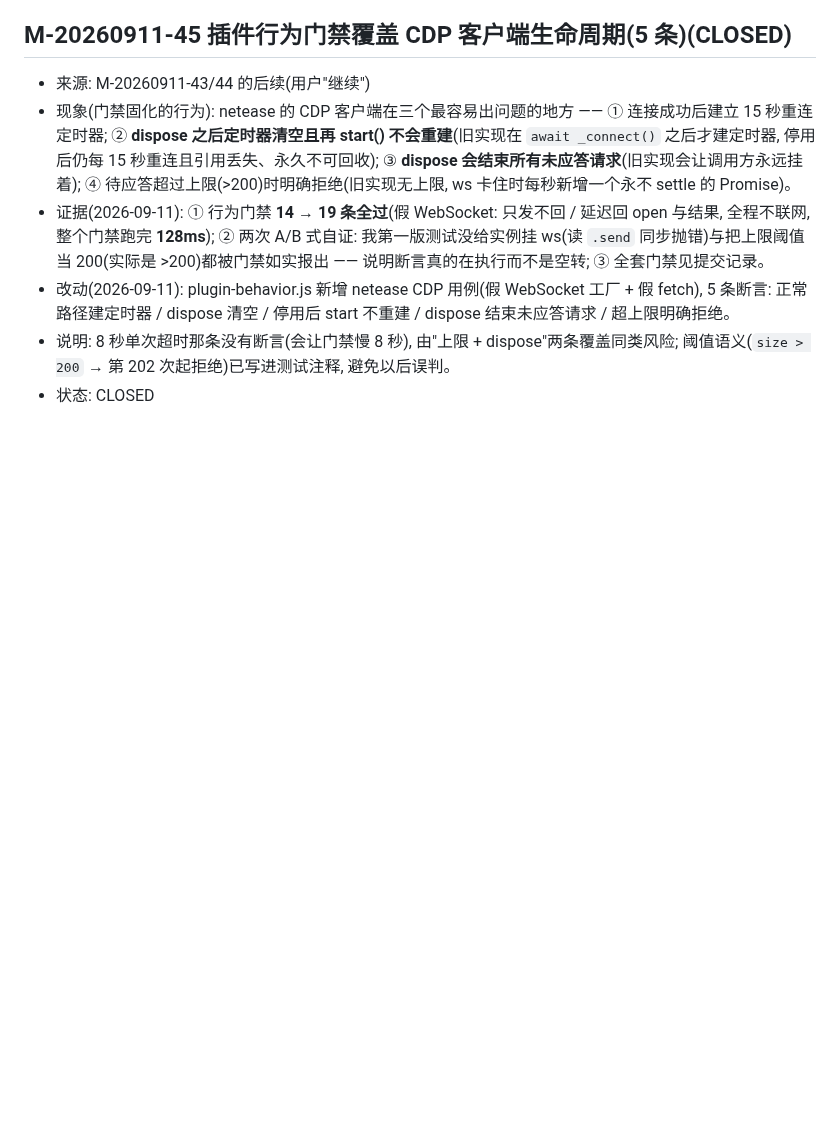
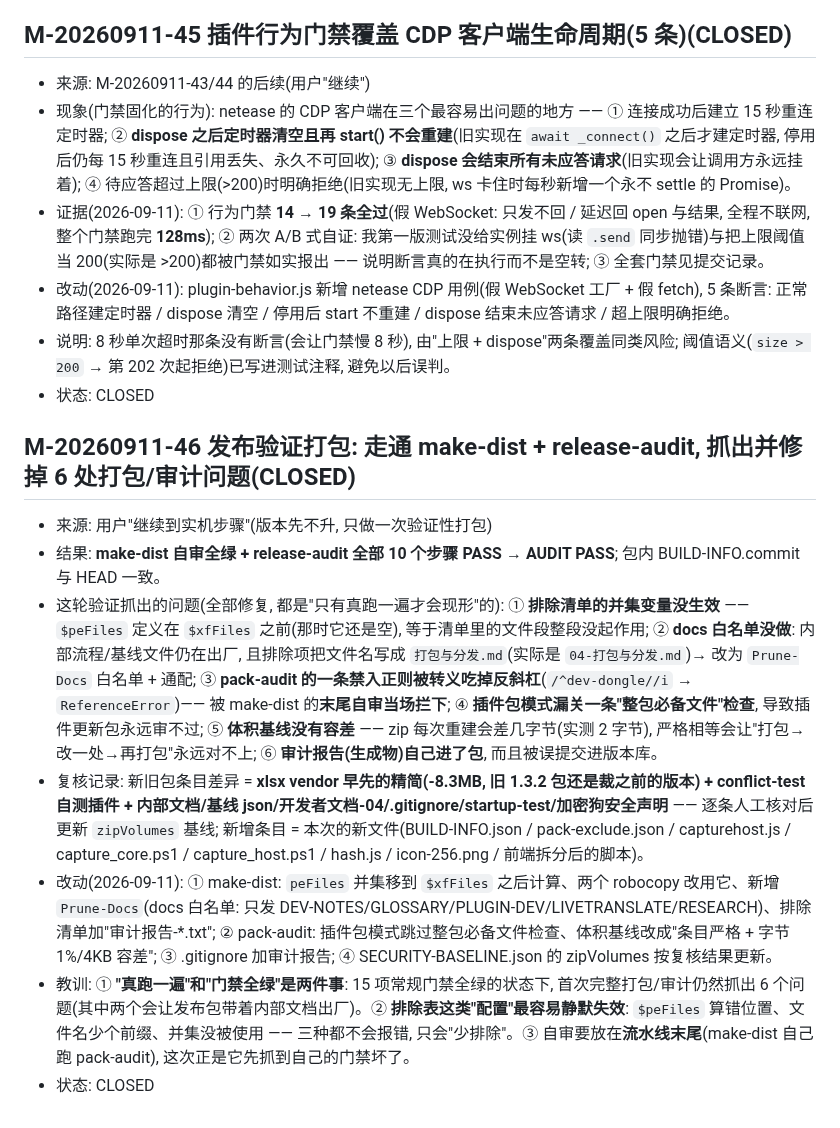
Before and after one commit to dkxfox/VRCLiveBoard, a Markdown page: docs/ISSUES.md, the part around the change. Rendered like a GitHub page; blank space fills up the shorter version.

Commit message:
发布验证打包记录: make-dist 自审 + release-audit 10 步全 PASS(AUDIT PASS); 六处打包/审计问题修复(M-20260911-46)

```diff
--- a/docs/ISSUES.md
+++ b/docs/ISSUES.md
@@ -661,3 +661,11 @@
 - 改动(2026-09-11): plugin-behavior.js 新增 netease CDP 用例(假 WebSocket 工厂 + 假 fetch), 5 条断言: 正常路径建定时器 / dispose 清空 / 停用后 start 不重建 / dispose 结束未应答请求 / 超上限明确拒绝。
 - 说明: 8 秒单次超时那条没有断言(会让门禁慢 8 秒), 由"上限 + dispose"两条覆盖同类风险; 阈值语义(`size > 200` → 第 202 次起拒绝)已写进测试注释, 避免以后误判。
 - 状态: CLOSED
+## M-20260911-46 发布验证打包: 走通 make-dist + release-audit, 抓出并修掉 6 处打包/审计问题(CLOSED)
+- 来源: 用户"继续到实机步骤"(版本先不升, 只做一次验证性打包)
+- 结果: **make-dist 自审全绿 + release-audit 全部 10 个步骤 PASS → AUDIT PASS**; 包内 BUILD-INFO.commit 与 HEAD 一致。
+- 这轮验证抓出的问题(全部修复, 都是"只有真跑一遍才会现形"的): ① **排除清单的并集变量没生效** —— `$peFiles` 定义在 `$xfFiles` 之前(那时它还是空), 等于清单里的文件段整段没起作用; ② **docs 白名单没做**: 内部流程/基线文件仍在出厂, 且排除项把文件名写成 `打包与分发.md`(实际是 `04-打包与分发.md`)→ 改为 `Prune-Docs` 白名单 + 通配; ③ **pack-audit 的一条禁入正则被转义吃掉反斜杠**(`/^dev-dongle//i` → `ReferenceError`)—— 被 make-dist 的**末尾自审当场拦下**; ④ **插件包模式漏关一条"整包必备文件"检查**, 导致插件更新包永远审不过; ⑤ **体积基线没有容差** —— zip 每次重建会差几字节(实测 2 字节), 严格相等会让"打包→改一处→再打包"永远对不上; ⑥ **审计报告(生成物)自己进了包**, 而且被误提交进版本库。
+- 复核记录: 新旧包条目差异 = **xlsx vendor 早先的精简(-8.3MB, 旧 1.3.2 包还是裁之前的版本) + conflict-test 自测插件 + 内部文档/基线 json/开发者文档-04/.gitignore/startup-test/加密狗安全声明** —— 逐条人工核对后更新 `zipVolumes` 基线; 新增条目 = 本次的新文件(BUILD-INFO.json / pack-exclude.json / capturehost.js / capture_core.ps1 / capture_host.ps1 / hash.js / icon-256.png / 前端拆分后的脚本)。
+- 改动(2026-09-11): ① make-dist: `peFiles` 并集移到 `$xfFiles` 之后计算、两个 robocopy 改用它、新增 `Prune-Docs`(docs 白名单: 只发 DEV-NOTES/GLOSSARY/PLUGIN-DEV/LIVETRANSLATE/RESEARCH)、排除清单加"审计报告-*.txt"; ② pack-audit: 插件包模式跳过整包必备文件检查、体积基线改成"条目严格 + 字节 1%/4KB 容差"; ③ .gitignore 加审计报告; ④ SECURITY-BASELINE.json 的 zipVolumes 按复核结果更新。
+- 教训: ① **"真跑一遍"和"门禁全绿"是两件事**: 15 项常规门禁全绿的状态下, 首次完整打包/审计仍然抓出 6 个问题(其中两个会让发布包带着内部文档出厂)。② **排除表这类"配置"最容易静默失效**: `$peFiles` 算错位置、文件名少个前缀、并集没被使用 —— 三种都不会报错, 只会"少排除"。③ 自审要放在**流水线末尾**(make-dist 自己跑 pack-audit), 这次正是它先抓到自己的门禁坏了。
+- 状态: CLOSED
```
Also changed, not shown: docs/DEV-NOTES.md (+7 -0 lines).
